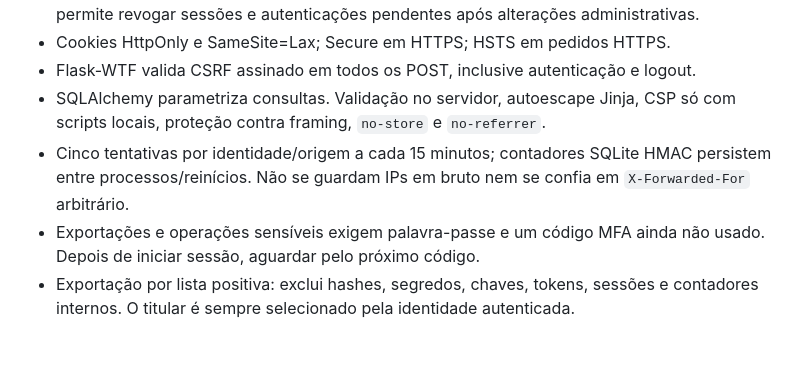
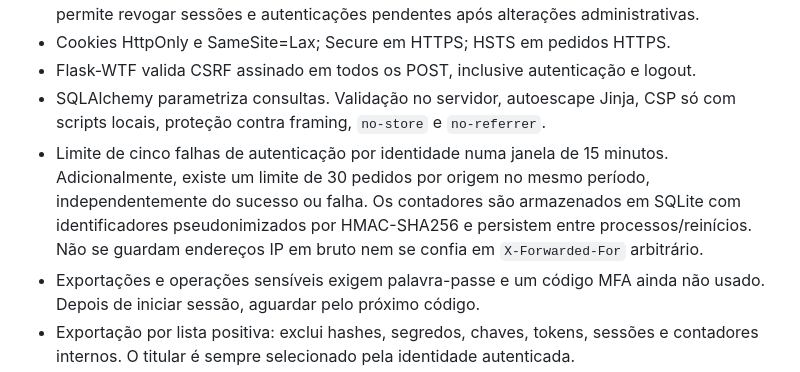
Before and after one commit to lcmlo/SecureAccess-Privacy, a Markdown page: README.md, the part around one of its changes. GitHub-like rendering; blank space fills up the shorter version.

Commit message:
Update README with authentication limits and details

```diff
--- a/README.md
+++ b/README.md
@@ -187,7 +190,7 @@ Pedidos: `pendente` → `em processamento` → `concluído`. A conclusão elimin
 - Cookies HttpOnly e SameSite=Lax; Secure em HTTPS; HSTS em pedidos HTTPS.
 - Flask-WTF valida CSRF assinado em todos os POST, inclusive autenticação e logout.
 - SQLAlchemy parametriza consultas. Validação no servidor, autoescape Jinja, CSP só com scripts locais, proteção contra framing, `no-store` e `no-referrer`.
-- Cinco tentativas por identidade/origem a cada 15 minutos; contadores SQLite HMAC persistem entre processos/reinícios. Não se guardam IPs em bruto nem se confia em `X-Forwarded-For` arbitrário.
+- Limite de cinco falhas de autenticação por identidade numa janela de 15 minutos. Adicionalmente, existe um limite de 30 pedidos por origem no mesmo período, independentemente do sucesso ou falha. Os contadores são armazenados em SQLite com identificadores pseudonimizados por HMAC-SHA256 e persistem entre processos/reinícios. Não se guardam endereços IP em bruto nem se confia em `X-Forwarded-For` arbitrário.
 - Exportações e operações sensíveis exigem palavra-passe e um código MFA ainda não usado. Depois de iniciar sessão, aguardar pelo próximo código.
 - Exportação por lista positiva: exclui hashes, segredos, chaves, tokens, sessões e contadores internos. O titular é sempre selecionado pela identidade autenticada.
 - Auditoria contém apenas referência HMAC, evento, data e resultado. As referências são dados pessoais pseudonimizados, não dados anónimos. Não há endpoints para editar logs.
```
Also changed, not shown: other parts of README.md (+3 -0 lines).
